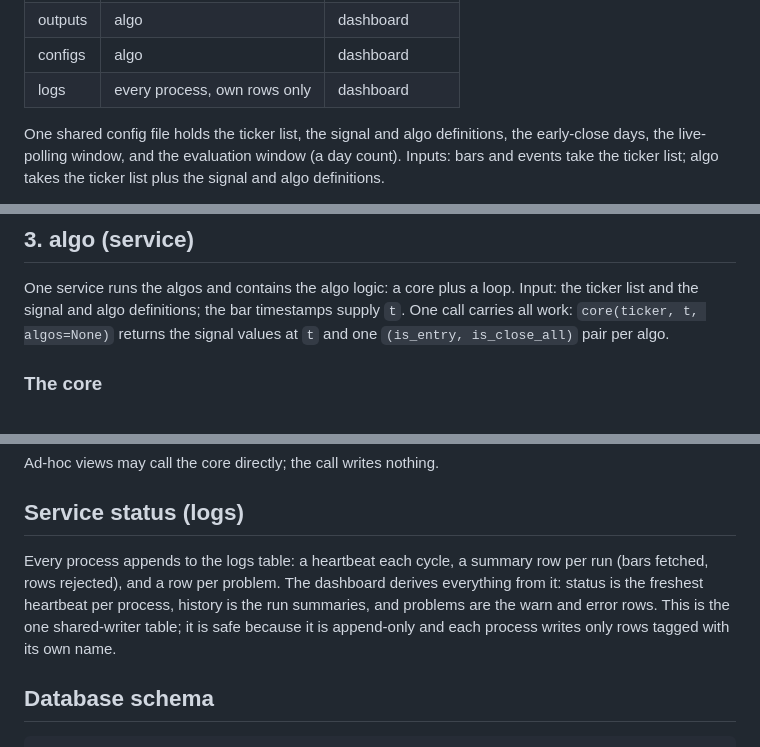
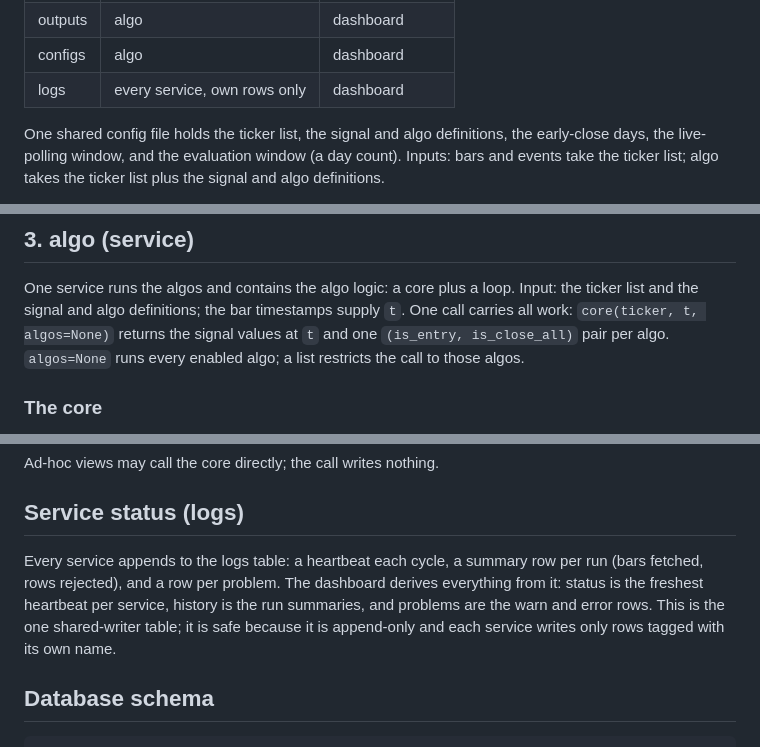
Before and after one commit to dongurihouse/trader, a Markdown page: design.md, 3 parts joined by grey strips. Rendered like a GitHub page.

Commit message:
Say service, not process, for the logs writers
Also record the meaning of algos=None.

Co-Authored-By: Claude Fable 5 <noreply@anthropic.com>

```diff
--- a/design.md
+++ b/design.md
@@ -16,7 +16,7 @@ through calls between services.
 | trades  | algo                  | dashboard       |
 | outputs | algo                  | dashboard       |
 | configs | algo                  | dashboard       |
-| logs    | every process, own rows only | dashboard |
+| logs    | every service, own rows only | dashboard |
 
 One shared config file holds the ticker list, the signal and algo
 definitions, the early-close days, the live-polling window, and the
@@ -88,7 +88,8 @@ One service runs the algos and contains the algo logic: a core plus a
 loop. Input: the ticker list and the signal and algo definitions; the
 bar timestamps supply `t`. One call carries all work:
 `core(ticker, t, algos=None)` returns the signal values at `t` and one
-`(is_entry, is_close_all)` pair per algo.
+`(is_entry, is_close_all)` pair per algo. `algos=None` runs every enabled
+algo; a list restricts the call to those algos.
 
 ### The core
 
@@ -212,12 +213,12 @@ Ad-hoc views may call the core directly; the call writes nothing.
 
 ## Service status (logs)
 
-Every process appends to the logs table: a heartbeat each cycle, a summary
+Every service appends to the logs table: a heartbeat each cycle, a summary
 row per run (bars fetched, rows rejected), and a row per problem. The
 dashboard derives everything from it: status is the freshest heartbeat per
-process, history is the run summaries, and problems are the warn and error
+service, history is the run summaries, and problems are the warn and error
 rows. This is the one shared-writer table; it is safe because it is
-append-only and each process writes only rows tagged with its own name.
+append-only and each service writes only rows tagged with its own name.
 
 ## Database schema
 
```
